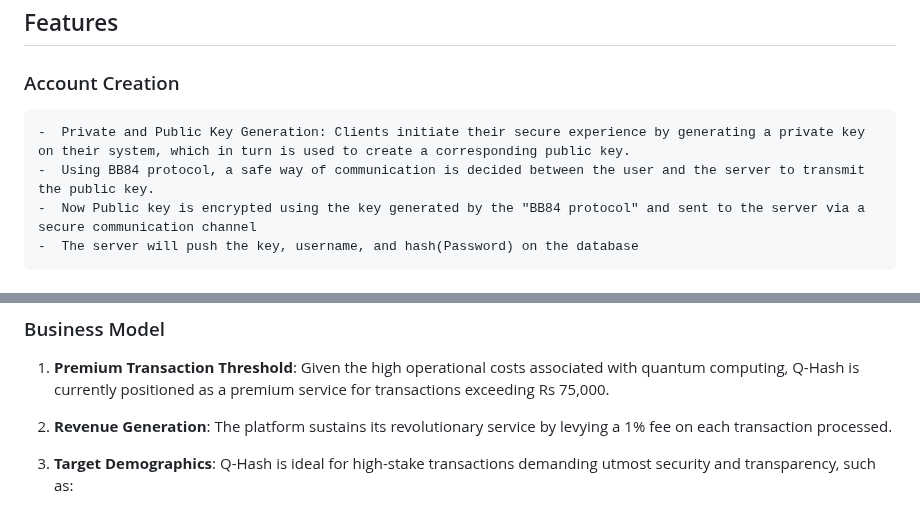
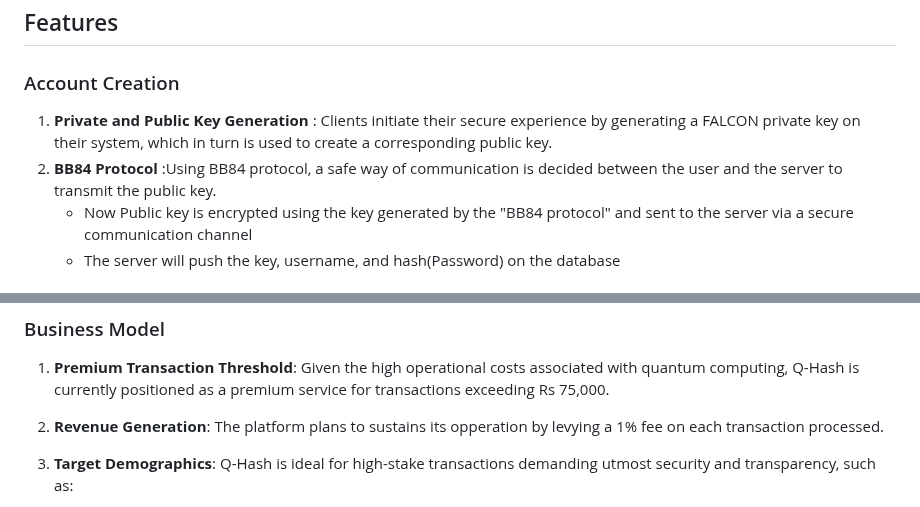
Before and after one commit to sujeetamberkar/QHash, a Markdown page: Readme.md, 2 parts joined by grey strips. Rendered like a GitHub page.

```diff
--- a/Readme.md
+++ b/Readme.md
@@ -8,8 +8,8 @@ Q-Hash is our small step to implement a quantum-proof Banking prototype
 
 ## Features
 ### Account Creation
-    -  Private and Public Key Generation: Clients initiate their secure experience by generating a private key on their system, which in turn is used to create a corresponding public key.
-    -  Using BB84 protocol, a safe way of communication is decided between the user and the server to transmit the public key.
+1. **Private and Public Key Generation** : Clients initiate their secure experience by generating a FALCON private key on their system, which in turn is used to create a corresponding public key.
+2. **BB84 Protocol** :Using BB84 protocol, a safe way of communication is decided between the user and the server to transmit the public key.
     -  Now Public key is encrypted using the key generated by the "BB84 protocol" and sent to the server via a secure communication channel
     -  The server will push the key, username, and hash(Password) on the database
 ### Make Transaction
@@ -29,7 +29,7 @@ If the user has sufficient balance we will convert the transaction details into
 ### Business Model
 1. **Premium Transaction Threshold**: Given the high operational costs associated with quantum computing, Q-Hash is currently positioned as a premium service for transactions exceeding Rs 75,000.
 
-2. **Revenue Generation**: The platform sustains its revolutionary service by levying a 1% fee on each transaction processed.
+2. **Revenue Generation**: The platform plans to sustains its opperation by levying a 1% fee on each transaction processed.
 
 3. **Target Demographics**: Q-Hash is ideal for high-stake transactions demanding utmost security and transparency, such as:
    - Government contracts
```
